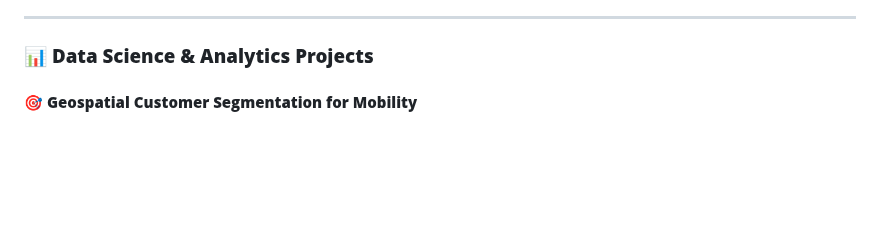
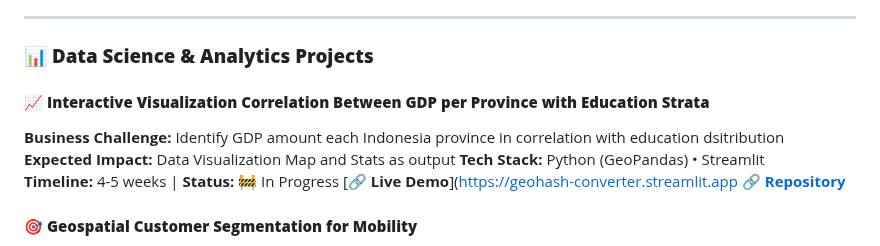
Before and after one commit to mahardisetyoso/data-portofolio-hardy, a Markdown page: README.md, the part around the change. Rendered like a GitHub page; blank space fills up the shorter version.

Commit message:
Update README.md
addding GDP Indo project

```diff
--- a/README.md
+++ b/README.md
@@ -51,6 +51,14 @@ Passionate Data Analyst/Scientist with specialized domain expertise in geospatia
 ---
 
 ### 📊 **Data Science & Analytics Projects**
+
+#### 📈 **Interactive Visualization Correlation Between GDP per Province with Education Strata**
+**Business Challenge:** Identify GDP amount each Indonesia province in correlation with education dsitribution
+**Expected Impact:** Data Visualization Map and Stats as output
+**Tech Stack:** Python (GeoPandas)  • Streamlit
+**Timeline:** 4-5 weeks | **Status:** 🚧 In Progress
+[🔗 **Live Demo**]([https://geohash-converter.streamlit.app](https://gdp-edu-id-data-portfolio.streamlit.app/)
+[🔗 **Repository**](https://github.com/mahardisetyoso/Streamlit_GDP_Education_Data_Analyst)
 
 #### 🎯 **Geospatial Customer Segmentation for Mobility**
 **Business Challenge:** How to effectively group customers based on location and travel behavior?
```
